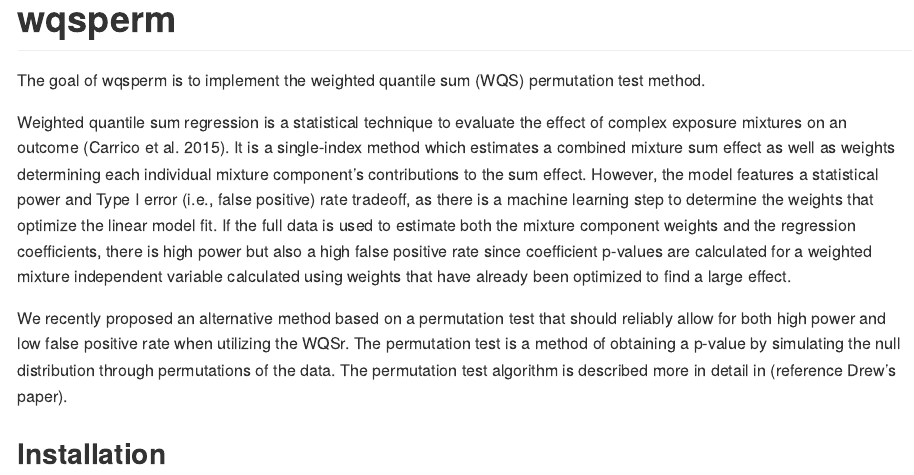
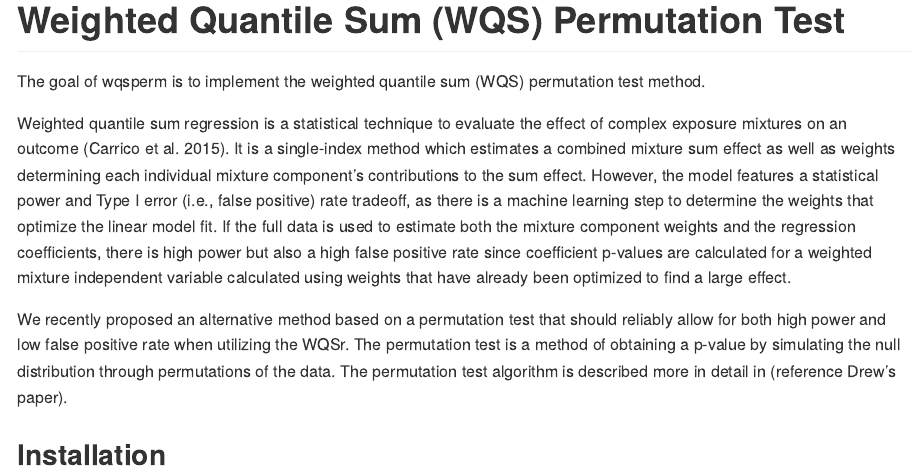
Before and after one commit to drewdstat/wqsperm, an R Markdown document (README.Rmd): the page in a window 1100 px wide, from its top. The pictures show the output file README.md that the author committed with the source, drawn offline in the style of GitHub.

Commit message:
changing title of readme

````diff
--- a/README.Rmd
+++ b/README.Rmd
@@ -13,7 +13,7 @@ knitr::opts_chunk$set(
 )
 ```
 
-# wqsperm
+# Weighted Quantile Sum (WQS) Permutation Test
 
 <!-- badges: start -->
 <!-- badges: end -->
````
Also changed, not shown: README.md.
